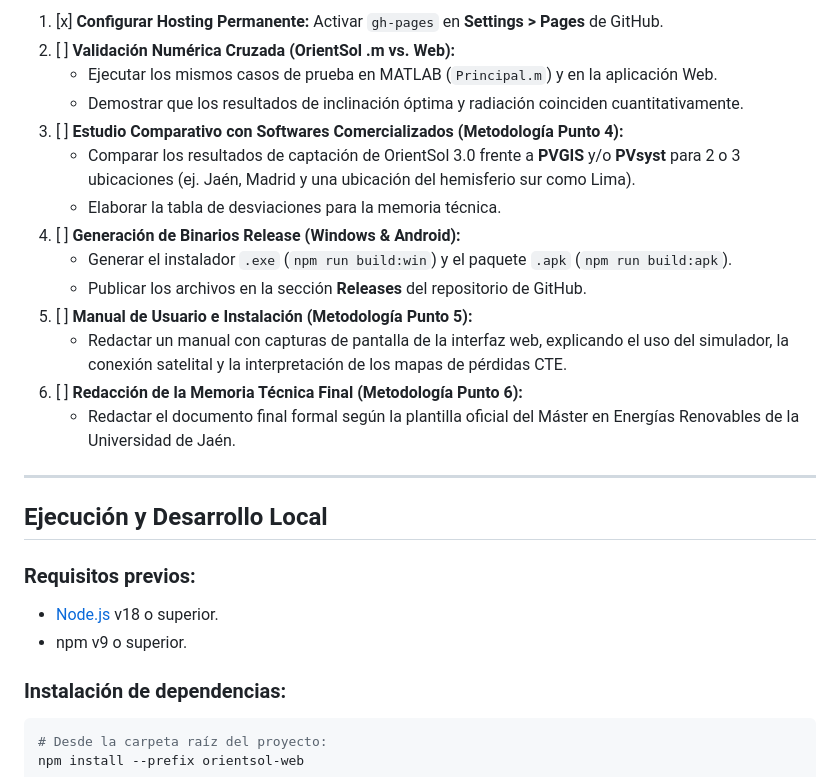
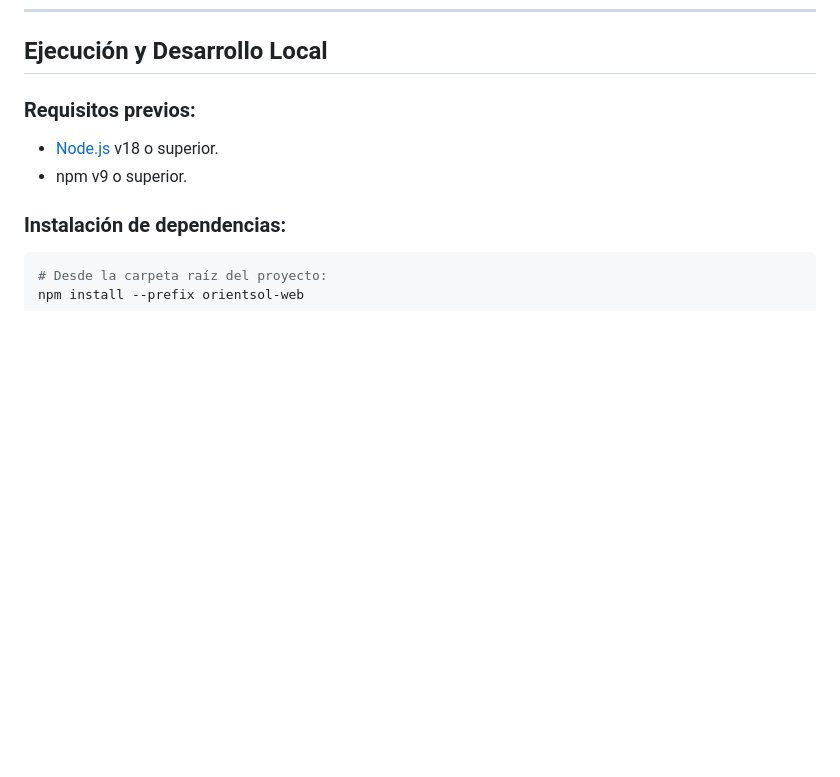
Before and after one commit to Milagros1211/OrientSol3_Completo, a Markdown page: README.md, the part around one of its changes. Rendered like a GitHub page; blank space fills up the shorter version.

```diff
--- a/README.md
+++ b/README.md
@@ -226,20 +191,3 @@ graph LR
-1. [x] **Configurar Hosting Permanente:** Activar `gh-pages` en **Settings > Pages** de GitHub.
-2. [ ] **Validación Numérica Cruzada (OrientSol .m vs. Web):**
-   - Ejecutar los mismos casos de prueba en MATLAB (`Principal.m`) y en la aplicación Web.
-   - Demostrar que los resultados de inclinación óptima y radiación coinciden cuantitativamente.
-3. [ ] **Estudio Comparativo con Softwares Comercializados (Metodología Punto 4):**
-   - Comparar los resultados de captación de OrientSol 3.0 frente a **PVGIS** y/o **PVsyst** para 2 o 3 ubicaciones (ej. Jaén, Madrid y una ubicación del hemisferio sur como Lima).
-   - Elaborar la tabla de desviaciones para la memoria técnica.
-4. [ ] **Generación de Binarios Release (Windows & Android):**
-   - Generar el instalador `.exe` (`npm run build:win`) y el paquete `.apk` (`npm run build:apk`).
-   - Publicar los archivos en la sección **Releases** del repositorio de GitHub.
-5. [ ] **Manual de Usuario e Instalación (Metodología Punto 5):**
-   - Redactar un manual con capturas de pantalla de la interfaz web, explicando el uso del simulador, la conexión satelital y la interpretación de los mapas de pérdidas CTE.
-6. [ ] **Redacción de la Memoria Técnica Final (Metodología Punto 6):**
-   - Redactar el documento final formal según la plantilla oficial del Máster en Energías Renovables de la Universidad de Jaén.
-
----
-
 ## Ejecución y Desarrollo Local
 
 ### Requisitos previos:
```
Also changed, not shown: other parts of README.md (+0 -35 lines).
